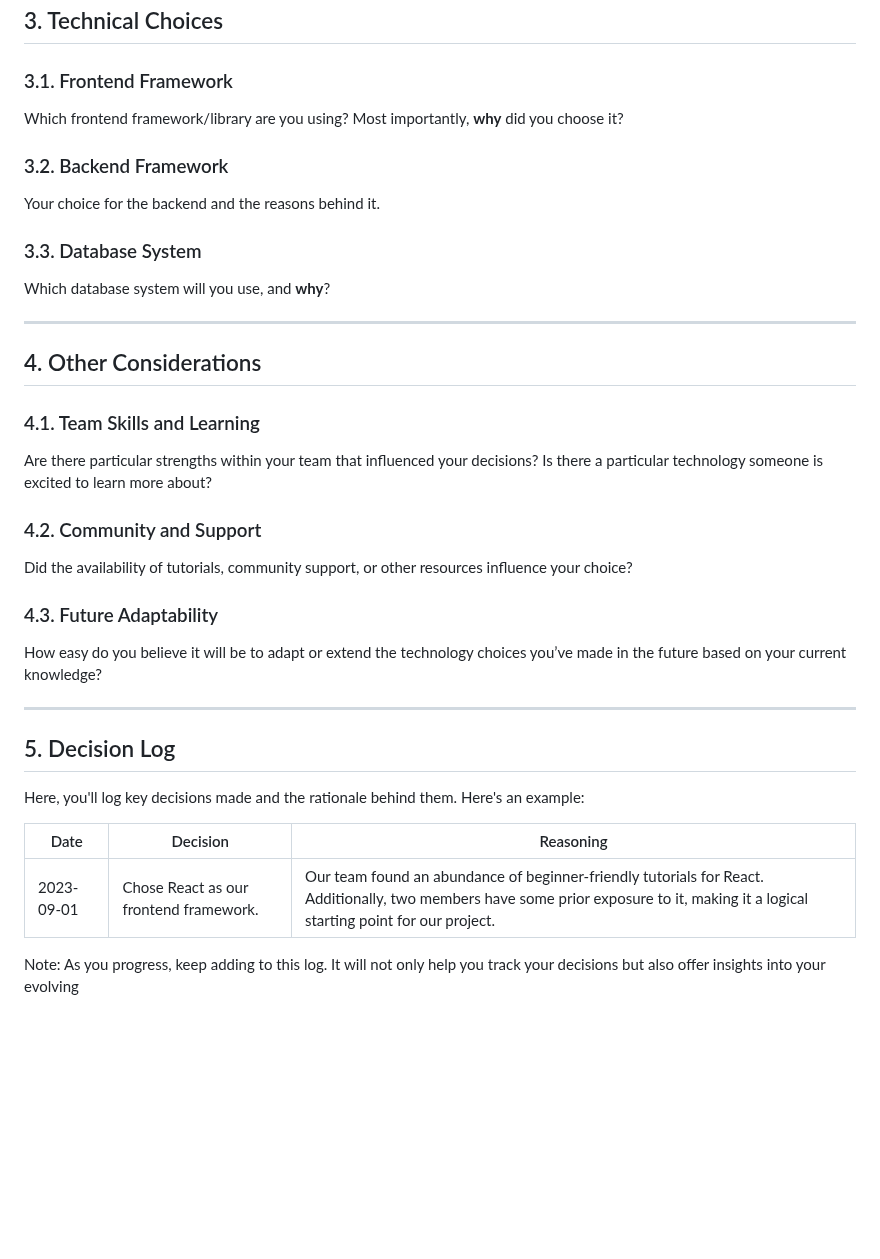
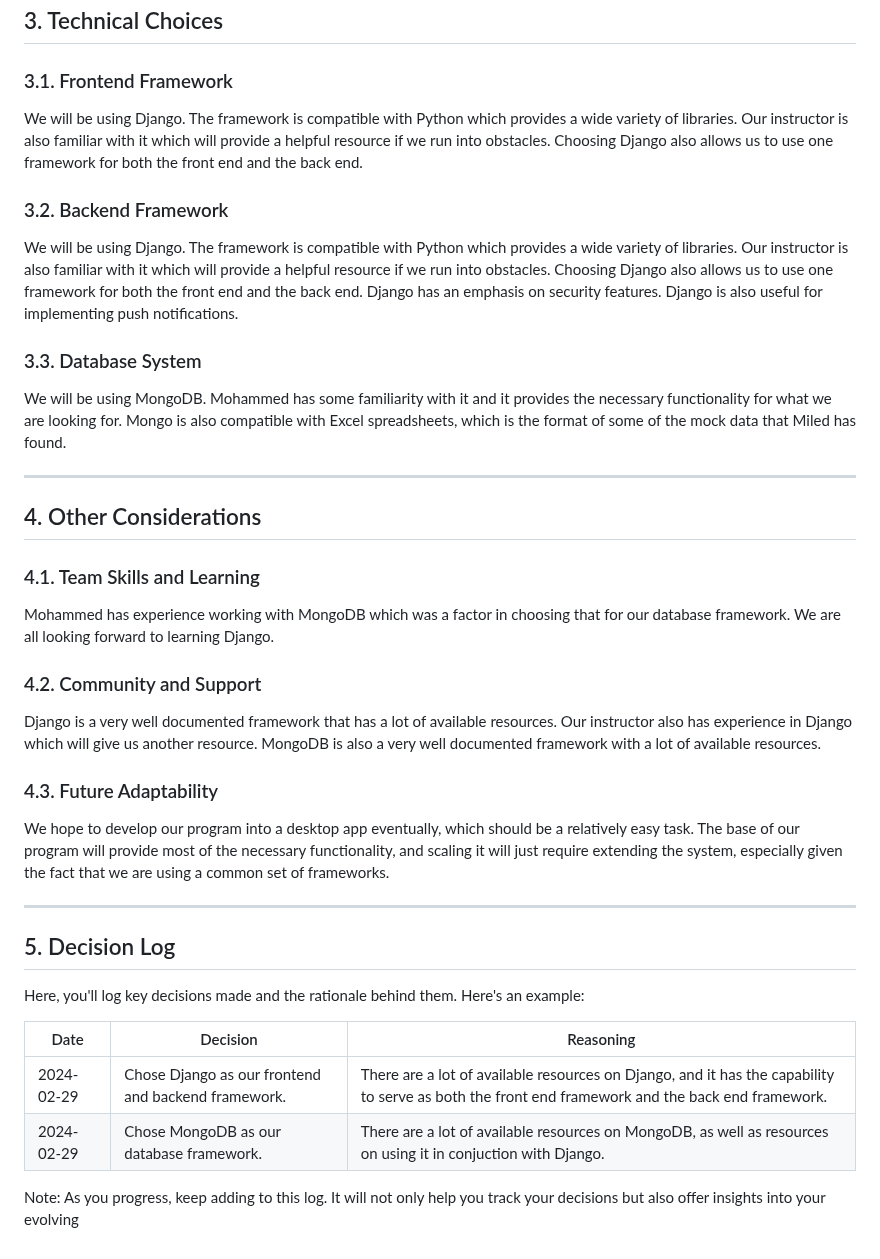
Before and after one commit to MiledKalbourji/CSCI401W, a Markdown page: assignments/3-key-architechture-decisions/assignment-3.md, the part around the change. Rendered like a GitHub page; blank space fills up the shorter version.

Commit message:
Update assignment-3.md
Completed details and finalized framework decisions.

```diff
--- a/assignments/3-key-architechture-decisions/assignment-3.md
+++ b/assignments/3-key-architechture-decisions/assignment-3.md
@@ -40,15 +40,15 @@ Teacher App is an app designed to track student truancy through attendance utili
 
 ### 3.1. Frontend Framework
 
-Which frontend framework/library are you using? Most importantly, **why** did you choose it?
+We will be using Django. The framework is compatible with Python which provides a wide variety of libraries. Our instructor is also familiar with it which will provide a helpful resource if we run into obstacles.  Choosing Django also allows us to use one framework for both the front end and the back end.
 
 ### 3.2. Backend Framework
 
-Your choice for the backend and the reasons behind it.
+We will be using Django. The framework is compatible with Python which provides a wide variety of libraries. Our instructor is also familiar with it which will provide a helpful resource if we run into obstacles.  Choosing Django also allows us to use one framework for both the front end and the back end. Django has an emphasis on security features. Django is also useful for implementing push notifications.
 
 ### 3.3. Database System
 
-Which database system will you use, and **why**?
+We will be using MongoDB.  Mohammed has some familiarity with it and it provides the necessary functionality for what we are looking for.  Mongo is also compatible with Excel spreadsheets, which is the format of some of the mock data that Miled has found.
 
 ---
 
@@ -56,15 +56,15 @@ Which database system will you use, and **why**?
 
 ### 4.1. Team Skills and Learning
 
-Are there particular strengths within your team that influenced your decisions? Is there a particular technology someone is excited to learn more about?
+Mohammed has experience working with MongoDB which was a factor in choosing that for our database framework. We are all looking forward to learning Django.
 
 ### 4.2. Community and Support
 
-Did the availability of tutorials, community support, or other resources influence your choice?
+Django is a very well documented framework that has a lot of available resources.  Our instructor also has experience in Django which will give us another resource. MongoDB is also a very well documented framework with a lot of available resources.
 
 ### 4.3. Future Adaptability
 
-How easy do you believe it will be to adapt or extend the technology choices you’ve made in the future based on your current knowledge?
+We hope to develop our program into a desktop app eventually, which should be a relatively easy task. The base of our program will provide most of the necessary functionality, and scaling it will just require extending the system, especially given the fact that we are using a common set of frameworks.
 
 ---
 
@@ -74,6 +74,7 @@ Here, you'll log key decisions made and the rationale behind them. Here's an exa
 
 | Date       | Decision                                 | Reasoning                                                                                                           |
 |------------|------------------------------------------|---------------------------------------------------------------------------------------------------------------------|
-| 2023-09-01 | Chose React as our frontend framework.   | Our team found an abundance of beginner-friendly tutorials for React. Additionally, two members have some prior exposure to it, making it a logical starting point for our project. |
+| 2024-02-29 | Chose Django as our frontend and backend framework.   | There are a lot of available resources on Django, and it has the capability to serve as both the front end framework and the back end framework. |
+| 2024-02-29 | Chose MongoDB as our database framework.              | There are a lot of available resources on MongoDB, as well as resources on using it in conjuction with Django. |
 
 Note: As you progress, keep adding to this log. It will not only help you track your decisions but also offer insights into your evolving
```
